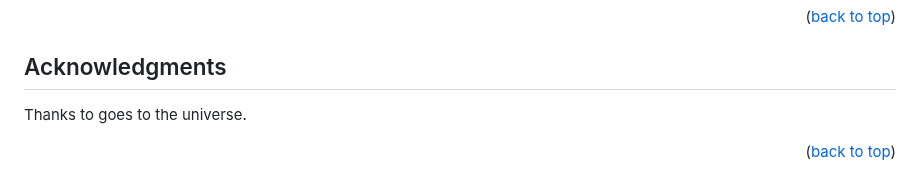
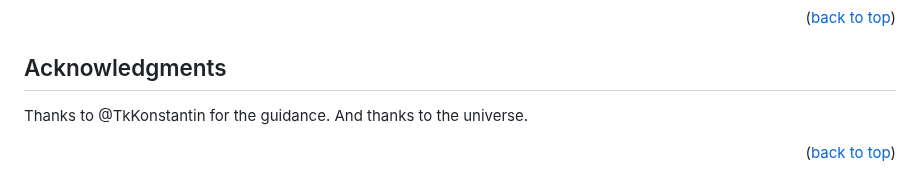
Before and after one commit to ntentart/ntent-archive, a Markdown page: README.md, the part around one of its changes. Rendered like a GitHub page.

```diff
--- a/README.md
+++ b/README.md
@@ -444,7 +444,8 @@ jiwa - [@ntentart](https://twitter.com/ntentart) - iam@ntent.art
 
 ## Acknowledgments
 
-Thanks to goes to the universe.
+Thanks to @TkKonstantin for the guidance.
+And thanks to the universe.
 
 <p align="right">(<a href="#readme-top">back to top</a>)</p>
 
```
Also changed, not shown: other parts of README.md (+3 -3 lines).
